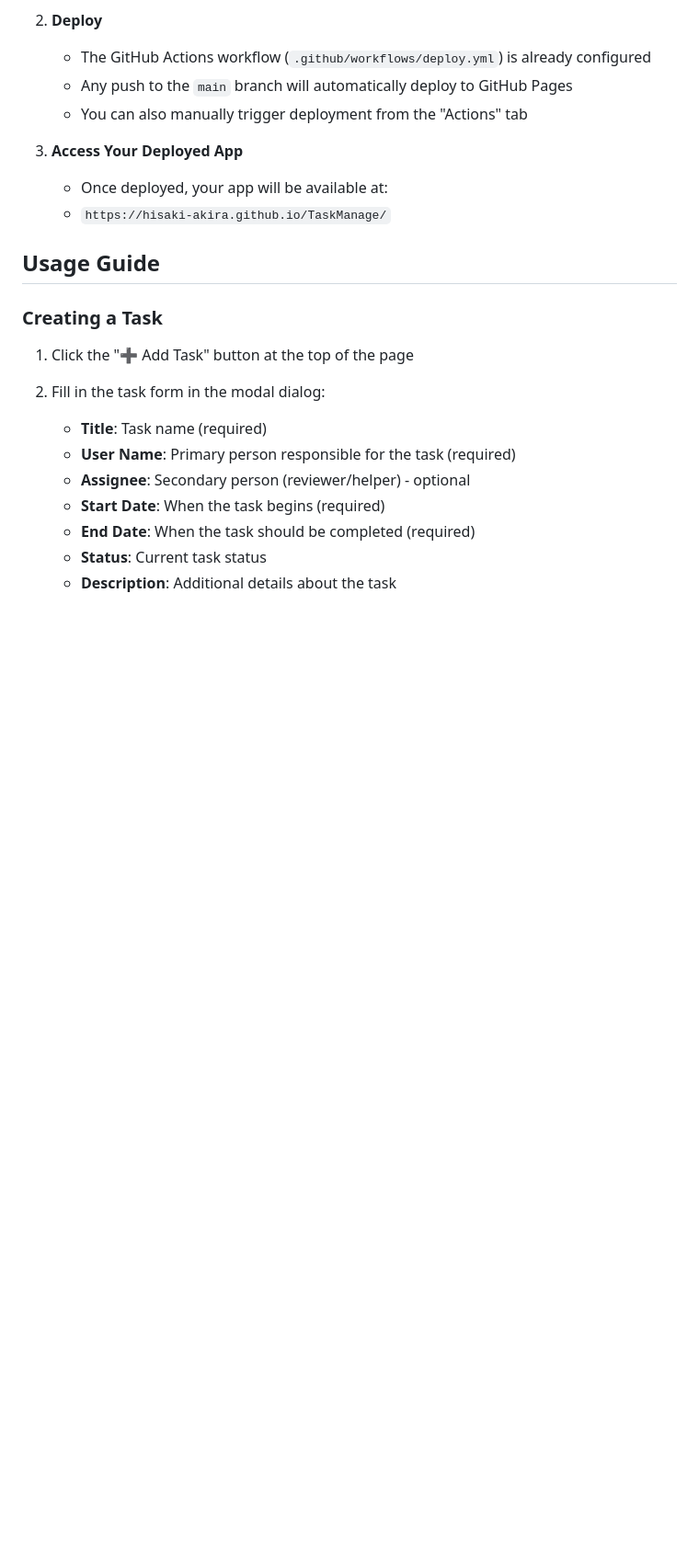
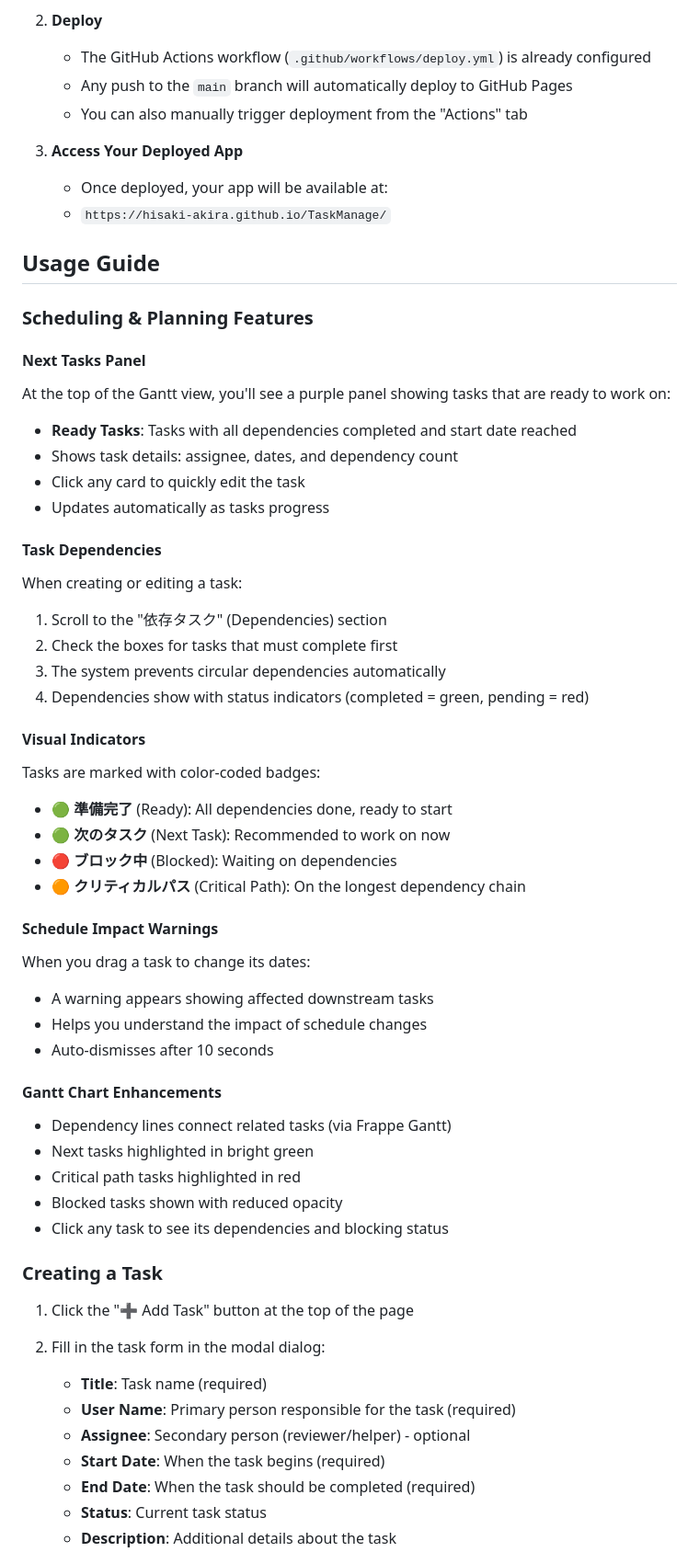
Before and after one commit to Hisaki-Akira/TaskManage, a Markdown page: README.md, the part around one of its changes. Shown at 92% size. Drawn GitHub-style; blank space fills up the shorter version.

Commit message:
Update README with scheduling features documentation
- Added comprehensive scheduling & planning features section
- Documented next tasks panel usage
- Explained task dependencies setup
- Described visual indicators and badges
- Added schedule impact warnings documentation
- Updated task creation instructions with dependencies

Co-authored-by: Hisaki-Akira <199202833+Hisaki-Akira@users.noreply.github.com>

```diff
--- a/README.md
+++ b/README.md
@@ -147,6 +153,42 @@ https://hisaki-akira.github.io/TaskManage/
 
 ## Usage Guide
 
+### Scheduling & Planning Features
+
+#### Next Tasks Panel
+At the top of the Gantt view, you'll see a purple panel showing tasks that are ready to work on:
+- **Ready Tasks**: Tasks with all dependencies completed and start date reached
+- Shows task details: assignee, dates, and dependency count
+- Click any card to quickly edit the task
+- Updates automatically as tasks progress
+
+#### Task Dependencies
+When creating or editing a task:
+1. Scroll to the "依存タスク" (Dependencies) section
+2. Check the boxes for tasks that must complete first
+3. The system prevents circular dependencies automatically
+4. Dependencies show with status indicators (completed = green, pending = red)
+
+#### Visual Indicators
+Tasks are marked with color-coded badges:
+- 🟢 **準備完了** (Ready): All dependencies done, ready to start
+- 🟢 **次のタスク** (Next Task): Recommended to work on now
+- 🔴 **ブロック中** (Blocked): Waiting on dependencies
+- 🟠 **クリティカルパス** (Critical Path): On the longest dependency chain
+
+#### Schedule Impact Warnings
+When you drag a task to change its dates:
+- A warning appears showing affected downstream tasks
+- Helps you understand the impact of schedule changes
+- Auto-dismisses after 10 seconds
+
+#### Gantt Chart Enhancements
+- Dependency lines connect related tasks (via Frappe Gantt)
+- Next tasks highlighted in bright green
+- Critical path tasks highlighted in red
+- Blocked tasks shown with reduced opacity
+- Click any task to see its dependencies and blocking status
+
 ### Creating a Task
 
 1. Click the "➕ Add Task" button at the top of the page
```
Also changed, not shown: other parts of README.md (+7 -0 lines).
